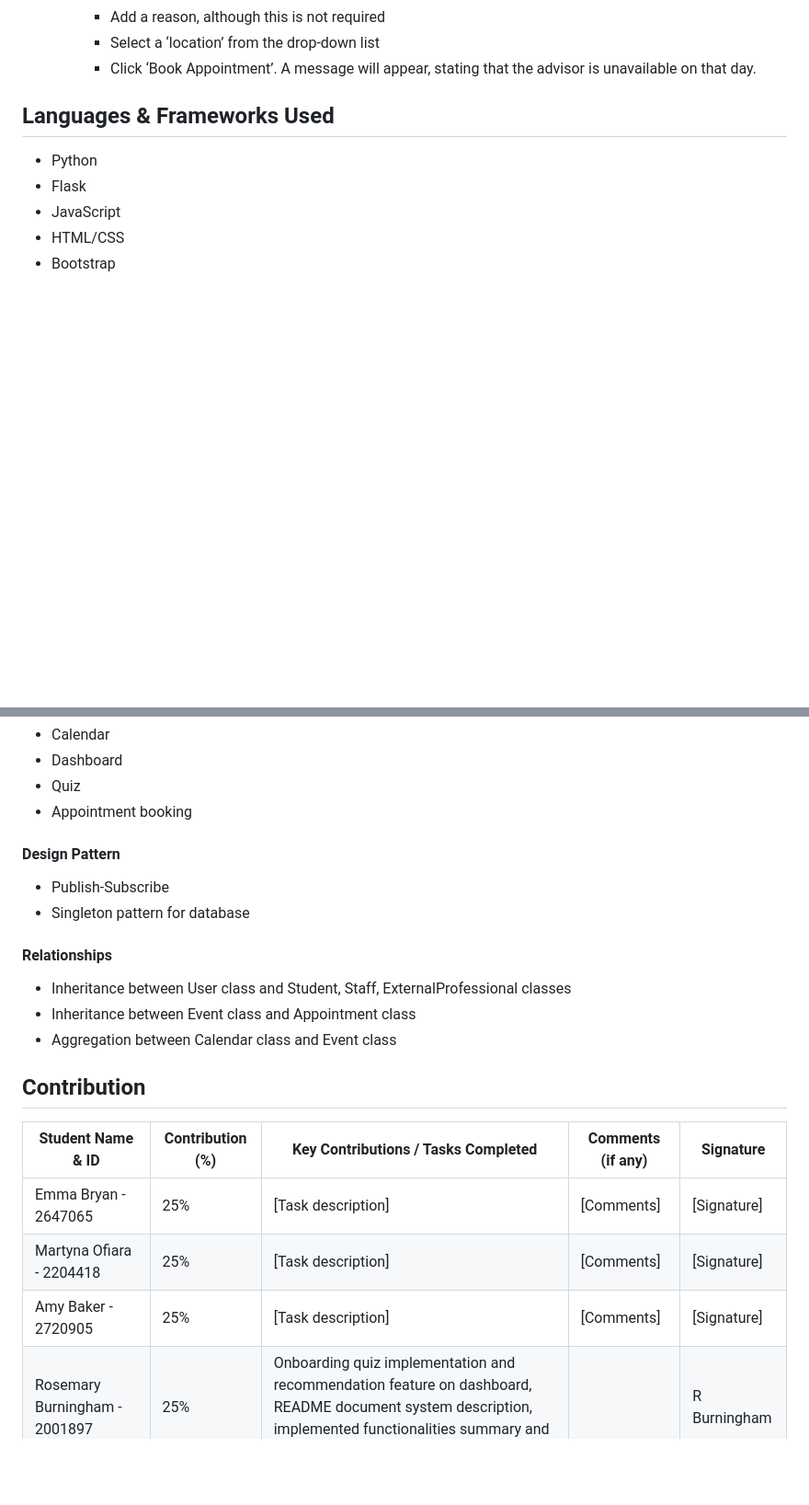
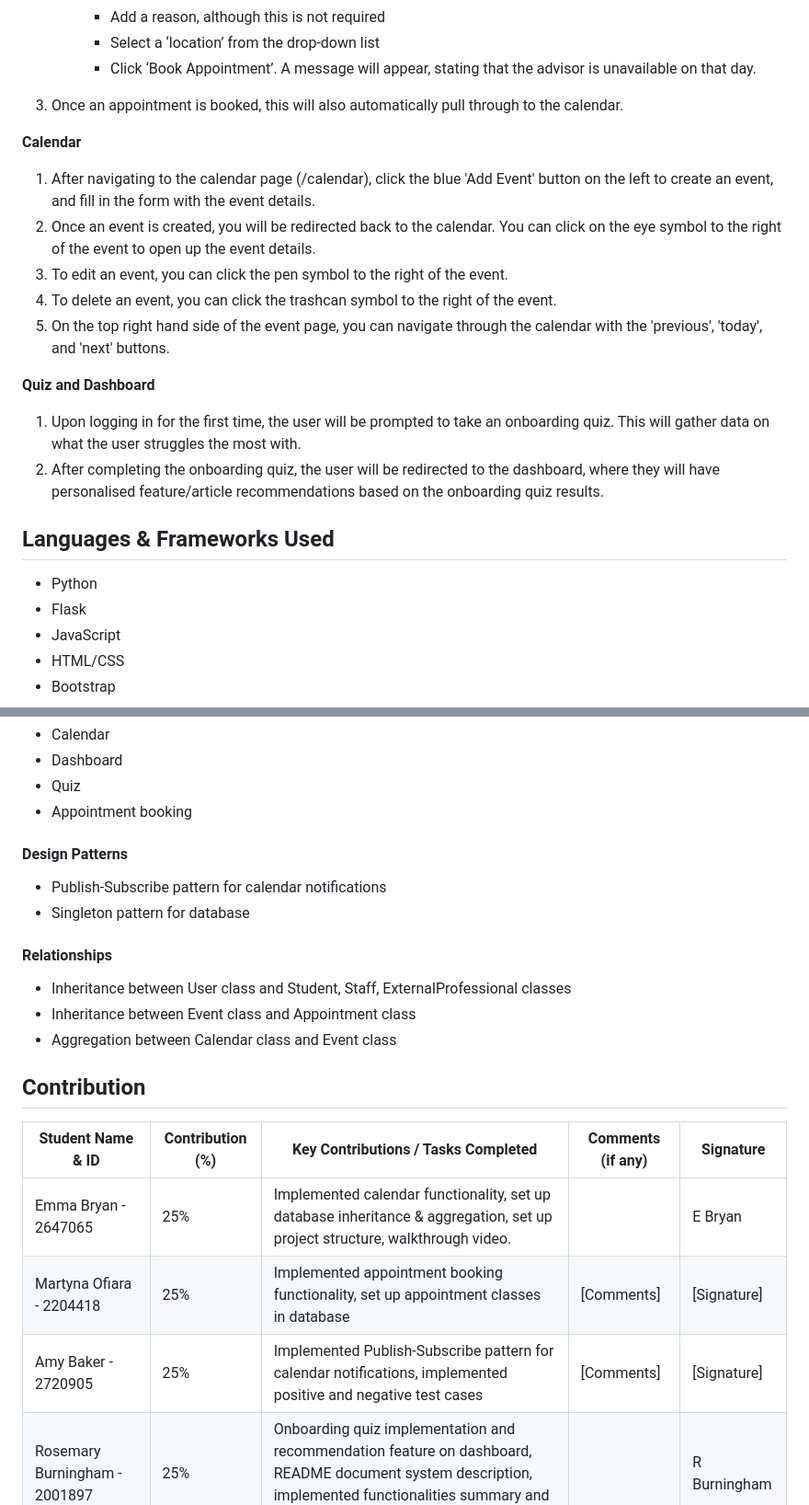
Before and after one commit to emmabry/BUS_Prototype, a Markdown page: README.md, 2 parts joined by grey strips. Shown at 92% size. Rendered like a GitHub page; blank space fills up the shorter version.

```diff
--- a/README.md
+++ b/README.md
@@ -26,6 +32,18 @@ System description
           - Select a ‘location’ from the drop-down list
           - Click ‘Book Appointment’. A message will appear, stating that the advisor is unavailable on that day.
 
+3. Once an appointment is booked, this will also automatically pull through to the calendar.
+
+**Calendar**
+1. After navigating to the calendar page (/calendar), click the blue 'Add Event' button on the left to create an event, and fill in the form with the event details.
+2. Once an event is created, you will be redirected back to the calendar. You can click on the eye symbol to the right of the event to open up the event details.
+3. To edit an event, you can click the pen symbol to the right of the event.
+4. To delete an event, you can click the trashcan symbol to the right of the event.
+5. On the top right hand side of the event page, you can navigate through the calendar with the 'previous', 'today', and 'next' buttons.
+
+**Quiz and Dashboard**
+1. Upon logging in for the first time, the user will be prompted to take an onboarding quiz. This will gather data on what the user struggles the most with.
+2. After completing the onboarding quiz, the user will be redirected to the dashboard, where they will have personalised feature/article recommendations based on the onboarding quiz results.
 
 
 ## Languages & Frameworks Used
@@ -56,8 +74,8 @@ On the Appointments page the user can book a new appointment with an advisor and
 - Quiz
 - Appointment booking
 
-#### Design Pattern
-- Publish-Subscribe
+#### Design Patterns
+- Publish-Subscribe pattern for calendar notifications
 - Singleton pattern for database
 
 #### Relationships
@@ -70,8 +88,8 @@ On the Appointments page the user can book a new appointment with an advisor and
 
 | Student Name & ID             | Contribution (%) | Key Contributions / Tasks Completed                                                                                                                             | Comments (if any) | Signature    |
 |-------------------------------|------------------|-----------------------------------------------------------------------------------------------------------------------------------------------------------------|-------------------|--------------|
-| Emma Bryan - 2647065          | 25%              | [Task description]                                                                                                                                              | [Comments]        | [Signature]  |
-| Martyna Ofiara - 2204418      | 25%              | [Task description]                                                                                                                                              | [Comments]        | [Signature]  |
-| Amy Baker - 2720905           | 25%              | [Task description]                                                                                                                                              | [Comments]        | [Signature]  |
+| Emma Bryan - 2647065          | 25%              | Implemented calendar functionality, set up database inheritance & aggregation, set up project structure, walkthrough video.                                     |                   | E Bryan      |
+| Martyna Ofiara - 2204418      | 25%              | Implemented appointment booking functionality, set up appointment classes in database                                                                           | [Comments]        | [Signature]  |
+| Amy Baker - 2720905           | 25%              | Implemented Publish-Subscribe pattern for calendar notifications, implemented positive and negative test cases                                                  | [Comments]        | [Signature]  |
 | Rosemary Burningham - 2001897 | 25%              | Onboarding quiz implementation and recommendation feature on dashboard, README document system description, implemented functionalities summary and commit logs |                   | R Burningham |
 | Humna Arooj Farooq - 2331550  | 0%               |                                                                                                                                                                 |                   |              |
```
Also changed, not shown: other parts of README.md (+6 -0 lines).
